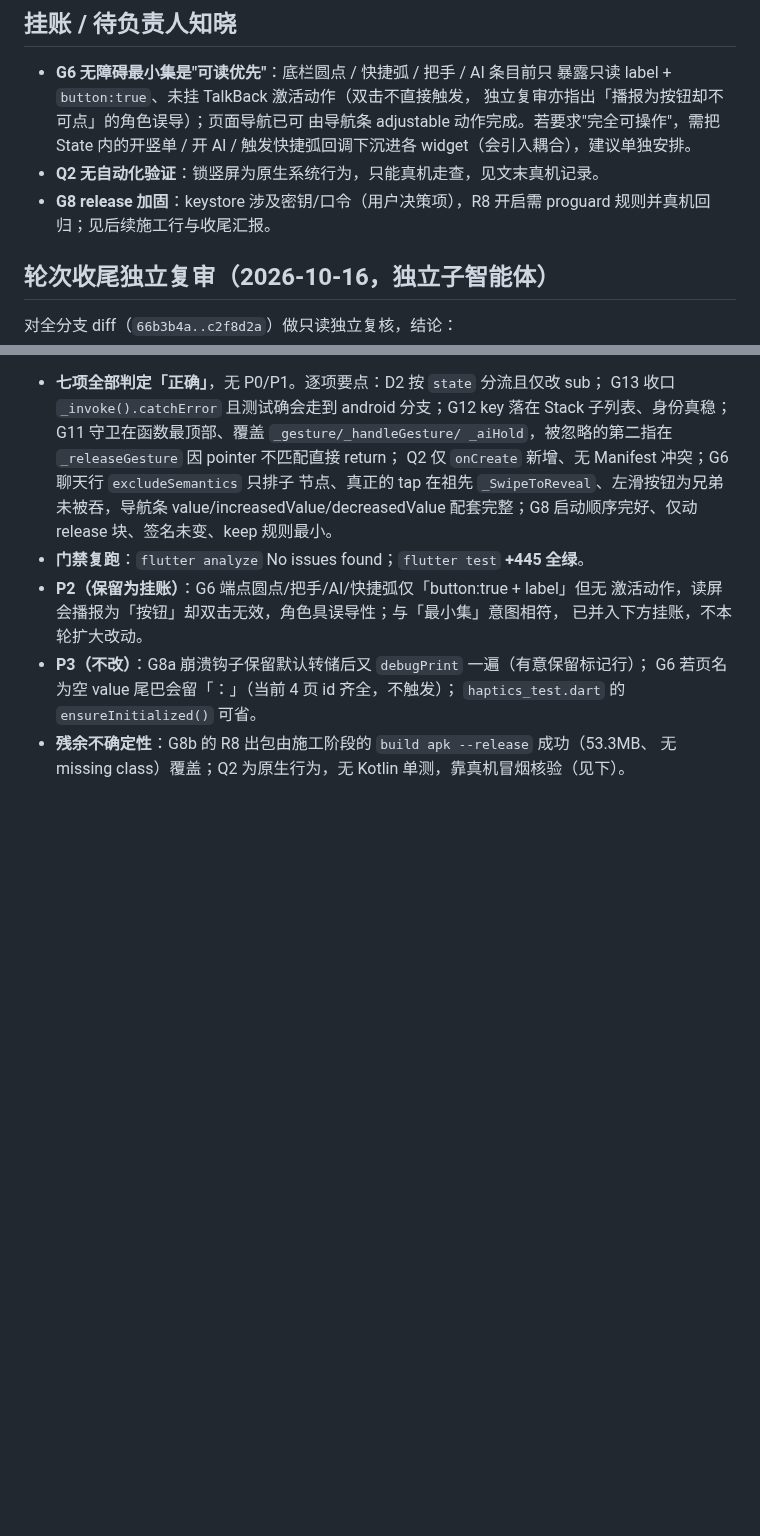
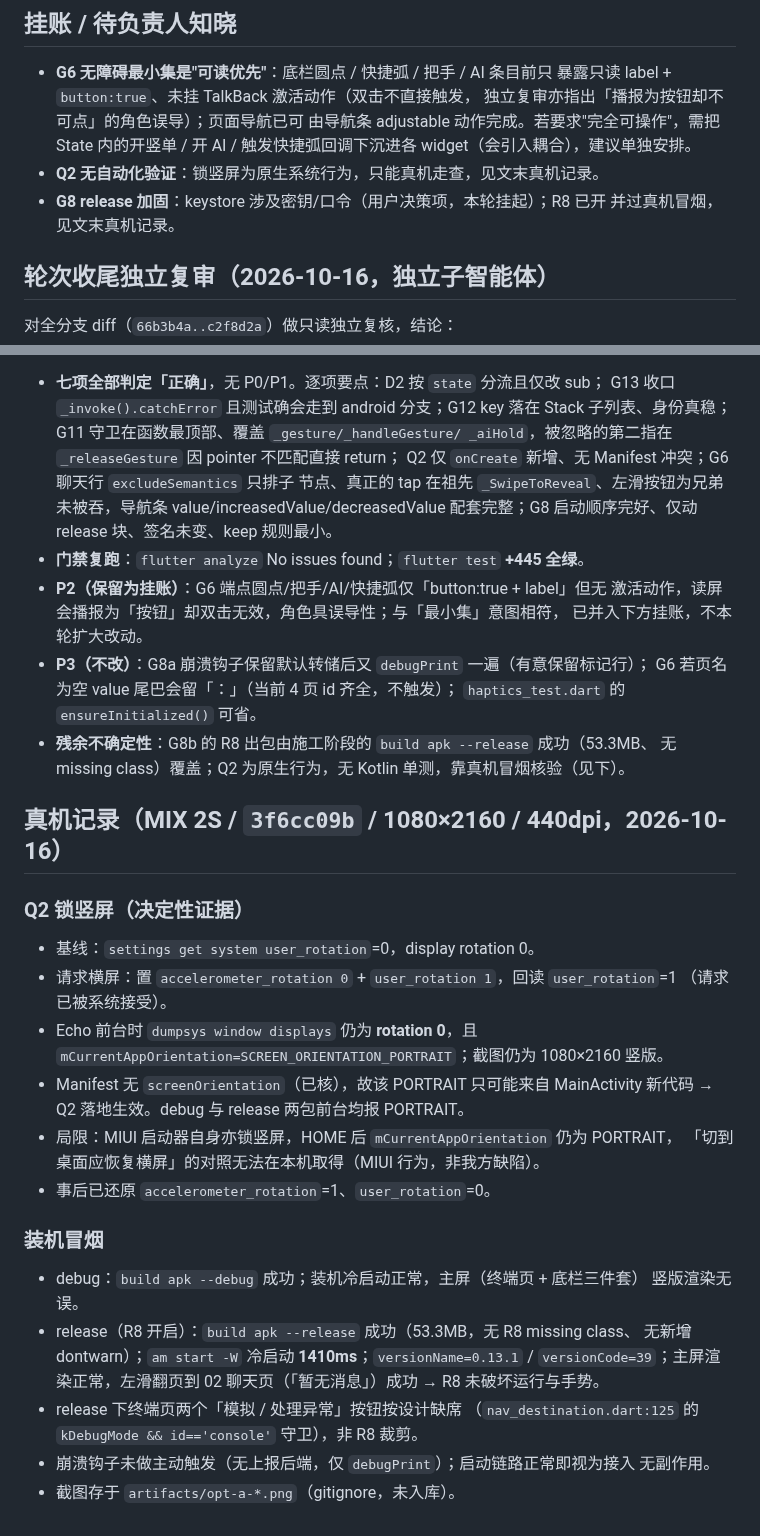
Before and after one commit to HaitoPhenol/Echo, a Markdown page: docs/tmp-optimization-a.md, 2 parts joined by grey strips. Drawn GitHub-style; blank space fills up the shorter version.

Commit message:
docs: 施工记录补真机记录（Q2 锁竖屏证据与 release/debug 冒烟）

```diff
--- a/docs/tmp-optimization-a.md
+++ b/docs/tmp-optimization-a.md
@@ -65,8 +65,8 @@
   由导航条 adjustable 动作完成。若要求"完全可操作"，需把 State 内的开竖单 /
   开 AI / 触发快捷弧回调下沉进各 widget（会引入耦合），建议单独安排。
 - **Q2 无自动化验证**：锁竖屏为原生系统行为，只能真机走查，见文末真机记录。
-- **G8 release 加固**：keystore 涉及密钥/口令（用户决策项），R8 开启需
-  proguard 规则并真机回归；见后续施工行与收尾汇报。
+- **G8 release 加固**：keystore 涉及密钥/口令（用户决策项，本轮挂起）；R8 已开
+  并过真机冒烟，见文末真机记录。
 
 ## 轮次收尾独立复审（2026-10-16，独立子智能体）
 
@@ -89,3 +89,30 @@
   `haptics_test.dart` 的 `ensureInitialized()` 可省。
 - **残余不确定性**：G8b 的 R8 出包由施工阶段的 `build apk --release` 成功（53.3MB、
   无 missing class）覆盖；Q2 为原生行为，无 Kotlin 单测，靠真机冒烟核验（见下）。
+
+## 真机记录（MIX 2S / `3f6cc09b` / 1080×2160 / 440dpi，2026-10-16）
+
+### Q2 锁竖屏（决定性证据）
+- 基线：`settings get system user_rotation`=0，display rotation 0。
+- 请求横屏：置 `accelerometer_rotation 0` + `user_rotation 1`，回读 `user_rotation`=1
+  （请求已被系统接受）。
+- Echo 前台时 `dumpsys window displays` 仍为 **rotation 0**，且
+  `mCurrentAppOrientation=SCREEN_ORIENTATION_PORTRAIT`；截图仍为 1080×2160 竖版。
+- Manifest 无 `screenOrientation`（已核），故该 PORTRAIT 只可能来自 MainActivity
+  新代码 → Q2 落地生效。debug 与 release 两包前台均报 PORTRAIT。
+- 局限：MIUI 启动器自身亦锁竖屏，HOME 后 `mCurrentAppOrientation` 仍为 PORTRAIT，
+  「切到桌面应恢复横屏」的对照无法在本机取得（MIUI 行为，非我方缺陷）。
+- 事后已还原 `accelerometer_rotation`=1、`user_rotation`=0。
+
+### 装机冒烟
+- debug：`build apk --debug` 成功；装机冷启动正常，主屏（终端页 + 底栏三件套）
+  竖版渲染无误。
+- release（R8 开启）：`build apk --release` 成功（53.3MB，无 R8 missing class、
+  无新增 dontwarn）；`am start -W` 冷启动 **1410ms**；`versionName=0.13.1` /
+  `versionCode=39`；主屏渲染正常，左滑翻页到 02 聊天页（「暂无消息」）成功
+  → R8 未破坏运行与手势。
+- release 下终端页两个「模拟 / 处理异常」按钮按设计缺席
+  （`nav_destination.dart:125` 的 `kDebugMode && id=='console'` 守卫），非 R8 裁剪。
+- 崩溃钩子未做主动触发（无上报后端，仅 `debugPrint`）；启动链路正常即视为接入
+  无副作用。
+- 截图存于 `artifacts/opt-a-*.png`（gitignore，未入库）。
```
